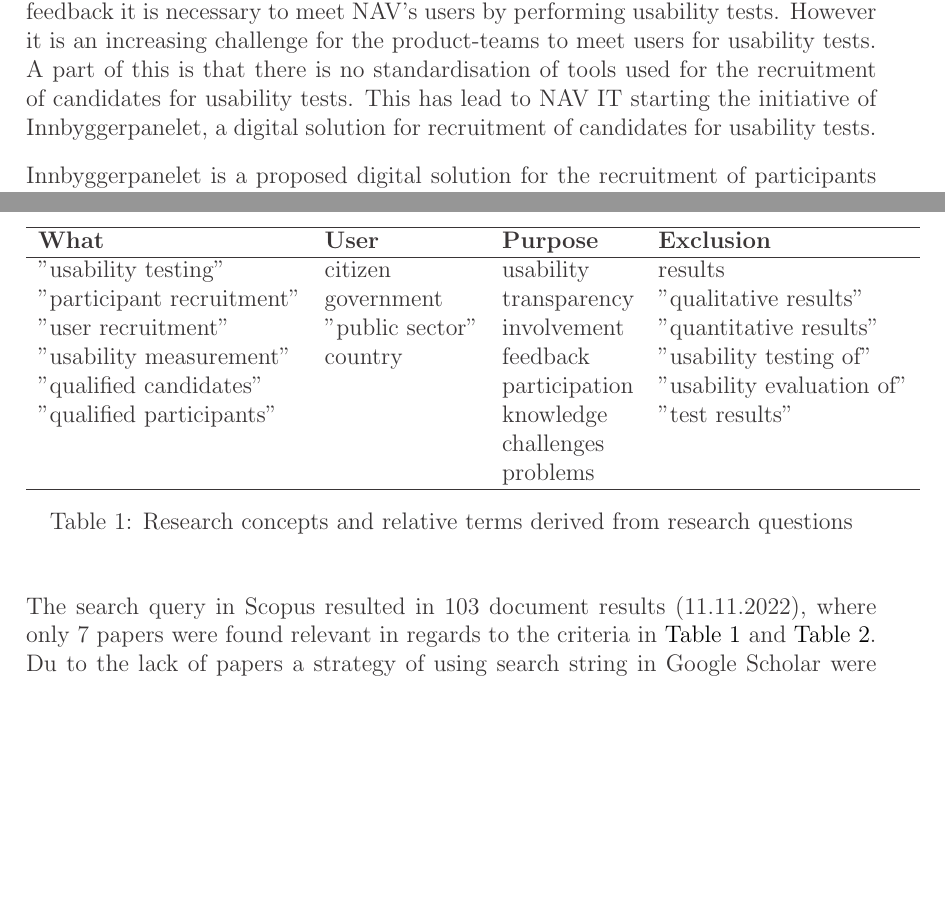
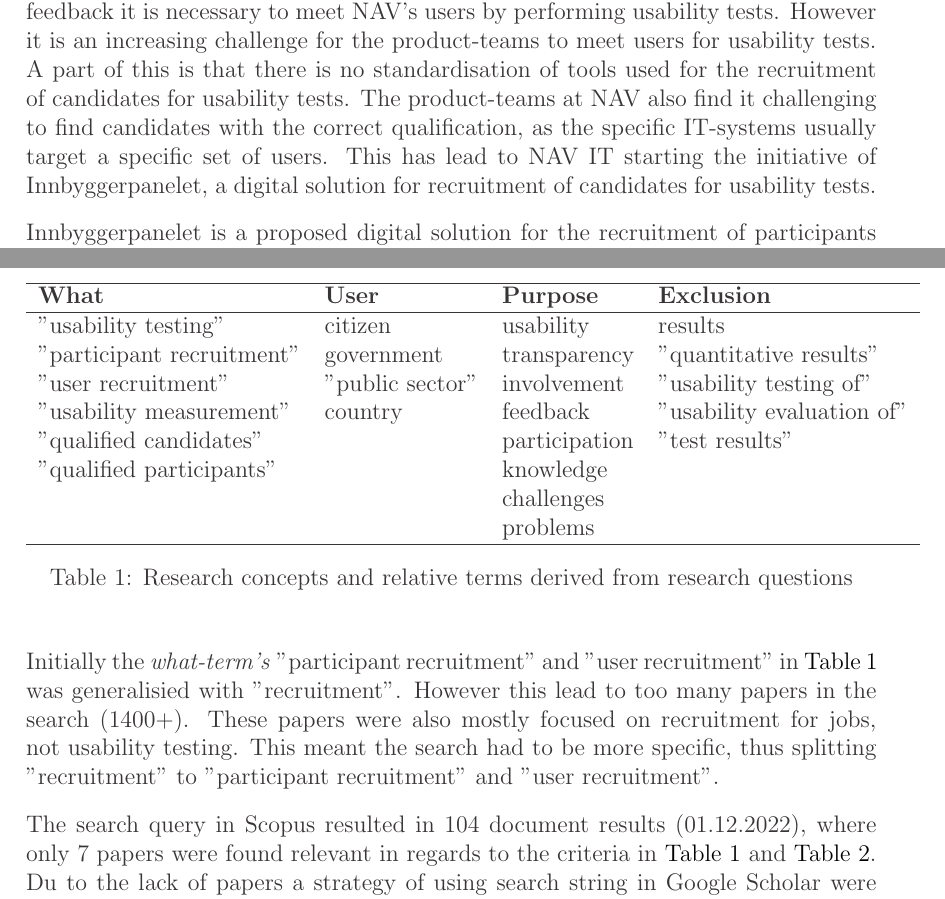
Before and after one commit to perkynades/TDT4501---Computer-Science-Specialization-Project, a LaTeX document (main.tex, which reads Sections/01_introduction.tex, Sections/03_method.tex): two parts of pages 4 and 9 of 20, joined at a grey line, cut so that both start at the same text, the shorter picture padded with empty space. Compiled offline with pdfLaTeX.

Commit message:
Fix method

```diff
--- a/Sections/01_introduction.tex
+++ b/Sections/01_introduction.tex
@@ -9,7 +9,7 @@
 \subsection{Motivation}
 In software development, listening to the users through usability tests is important. It allows product teams to gain a more realistic picture of the application they are working on, increasing quality. It also increases transparency with their users, making the users feel more heard.
 
-The IT department of the Norwegian Labour and Welfare Administration (NAV) is responsible for developing and running NAV's IT-systems.The product-teams at NAV IT are organized as autonomous and are mostly working on IT-systems for serving benefits and social-services to the citizens of Norway. The product-teams are organized cross-functionally, where most teams include: a software developer, a designer and, a legal advisor. Most of the product-teams follows the principles of Agile with rapid feedback each IT-system the product-teams are developing, which includes feedback on the usability of each particular IT-system. To gain usability feedback it is necessary to meet NAV's users by performing usability tests. However it is an increasing challenge for the product-teams to meet users for usability tests. A part of this is that there is no standardisation of tools used for the recruitment of candidates for usability tests. This has lead to NAV IT starting the initiative of Innbyggerpanelet, a digital solution for recruitment of candidates for usability tests.
+The IT department of the Norwegian Labour and Welfare Administration (NAV) is responsible for developing and running NAV's IT-systems.The product-teams at NAV IT are organized as autonomous and are mostly working on IT-systems for serving benefits and social-services to the citizens of Norway. The product-teams are organized cross-functionally, where most teams include: a software developer, a designer and, a legal advisor. Most of the product-teams follows the principles of Agile with rapid feedback each IT-system the product-teams are developing, which includes feedback on the usability of each particular IT-system. To gain usability feedback it is necessary to meet NAV's users by performing usability tests. However it is an increasing challenge for the product-teams to meet users for usability tests. A part of this is that there is no standardisation of tools used for the recruitment of candidates for usability tests. The product-teams at NAV also find it challenging to find candidates with the correct qualification, as the specific IT-systems usually target a specific set of users. This has lead to NAV IT starting the initiative of Innbyggerpanelet, a digital solution for recruitment of candidates for usability tests.
 
 Innbyggerpanelet is a proposed digital solution for the recruitment of participants for usability testing at NAV. All Norwegian citizens can give consent to be available for usability testing in Innbyggerpanelet. When consenting each citizen register relevant criteria, such as age, disabilities, area of residence, etc. NAV employees can then search for citizens with a specific set of critia and invite the most relevant potential participants for usability tests through Innbyggerpanelet. It is also proposed that Innbyggerpanelet should be made accesible to the rest of the employees of the Norwegian public sector, functioning as a national database of participants for usability testing.
 
--- a/Sections/03_method.tex
+++ b/Sections/03_method.tex
@@ -81,11 +82,11 @@ AND
 \hline
 \textbf{What} & \textbf{User} & \textbf{Purpose} & \textbf{Exclusion} \\ \hline
 "usability testing" & citizen & usability & results \\
-"participant recruitment" & government & transparency & "qualitative results"  \\
-"user recruitment" & "public sector" & involvement & "quantitative results" \\
-"usability measurement" & country & feedback & "usability testing of" \\
-"qualified candidates" &  & participation & "usability evaluation of" \\
-"qualified participants" &  & knowledge & "test results"  \\
+"participant recruitment" & government & transparency & "quantitative results"  \\
+"user recruitment" & "public sector" & involvement & "usability testing of" \\
+"usability measurement" & country & feedback & "usability evaluation of" \\
+"qualified candidates" &  & participation & "test results" \\
+"qualified participants" &  & knowledge &   \\
  & & challenges & \\
  & & problems & \\ \hline
 \end{tabular}
@@ -93,7 +94,9 @@ AND
 \label{tab:research-concepts}
 \end{table}
 
-The search query in Scopus resulted in 103 document results (11.11.2022), where only 7 papers were found relevant in regards to the criteria in \autoref{tab:research-concepts} and \autoref{tab:paper-selection}. Du to the lack of papers a strategy of using search string in Google Scholar were implemented. These search string were designed from the research questions, and would be on the form: "Usability testing challenges", "recruitment of participants for testing" or "problems in usability testing", etc. The papers found in the Google Scholar search and were of quality in relation to \autoref{tab:paper-selection} had their references explored to find more relevant papers.
+Initially the \textit{what-term's} "participant recruitment" and "user recruitment" in \autoref{tab:research-concepts} was generalisied with "recruitment". However this lead to too many papers in the search (1400+). These papers were also mostly focused on recruitment for jobs, not usability testing. This meant the search had to be more specific, thus splitting "recruitment" to "participant recruitment" and "user recruitment".
+
+The search query in Scopus resulted in 104 document results (01.12.2022), where only 7 papers were found relevant in regards to the criteria in \autoref{tab:research-concepts} and \autoref{tab:paper-selection}. Du to the lack of papers a strategy of using search string in Google Scholar were implemented. These search string were designed from the research questions, and would be on the form: "Usability testing challenges", "recruitment of participants for testing" or "problems in usability testing", etc. The papers found in the Google Scholar search and were of quality in relation to \autoref{tab:paper-selection} had their references explored to find more relevant papers.
 
 
 \subsection{Assessing} \label{sec:assessing}
```
Also changed, not shown: Sections/02_background.tex (+2 -0 lines), Sections/03_method.tex (1 more changed lines).
